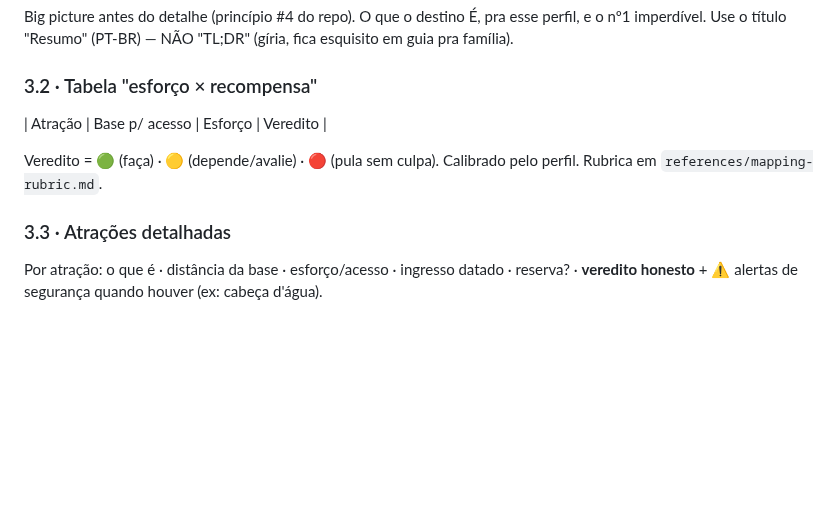
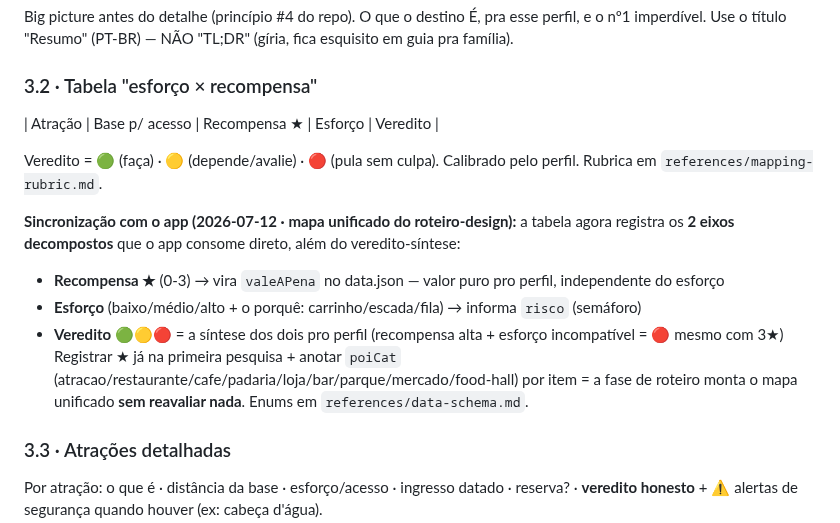
Before and after one commit to tsferraro/viagem, a Markdown page: skills/destination-scout/SKILL.md, the part around the change. GitHub-like rendering; blank space fills up the shorter version.

```diff
--- a/skills/destination-scout/SKILL.md
+++ b/skills/destination-scout/SKILL.md
@@ -88,9 +88,15 @@ Estrutura de saída (markdown, pronto pra copiar):
 Big picture antes do detalhe (princípio #4 do repo). O que o destino É, pra esse perfil, e o nº1 imperdível. Use o título "Resumo" (PT-BR) — NÃO "TL;DR" (gíria, fica esquisito em guia pra família).
 
 ### 3.2 · Tabela "esforço × recompensa"
-| Atração | Base p/ acesso | Esforço | Veredito |
+| Atração | Base p/ acesso | Recompensa ★ | Esforço | Veredito |
 
 Veredito = 🟢 (faça) · 🟡 (depende/avalie) · 🔴 (pula sem culpa). Calibrado pelo perfil. Rubrica em `references/mapping-rubric.md`.
+
+**Sincronização com o app (2026-07-12 · mapa unificado do roteiro-design):** a tabela agora registra os **2 eixos decompostos** que o app consome direto, além do veredito-síntese:
+- **Recompensa ★** (0-3) → vira `valeAPena` no data.json — valor puro pro perfil, independente do esforço
+- **Esforço** (baixo/médio/alto + o porquê: carrinho/escada/fila) → informa `risco` (semáforo)
+- **Veredito** 🟢🟡🔴 = a síntese dos dois pro perfil (recompensa alta + esforço incompatível = 🔴 mesmo com 3★)
+Registrar ★ já na primeira pesquisa + anotar `poiCat` (atracao/restaurante/cafe/padaria/loja/bar/parque/mercado/food-hall) por item = a fase de roteiro monta o mapa unificado **sem reavaliar nada**. Enums em `references/data-schema.md`.
 
 ### 3.3 · Atrações detalhadas
 Por atração: o que é · distância da base · esforço/acesso · ingresso datado · reserva? · **veredito honesto** + ⚠️ alertas de segurança quando houver (ex: cabeça d'água).
```
Also changed, not shown: references/data-schema.md (+8 -0 lines).
